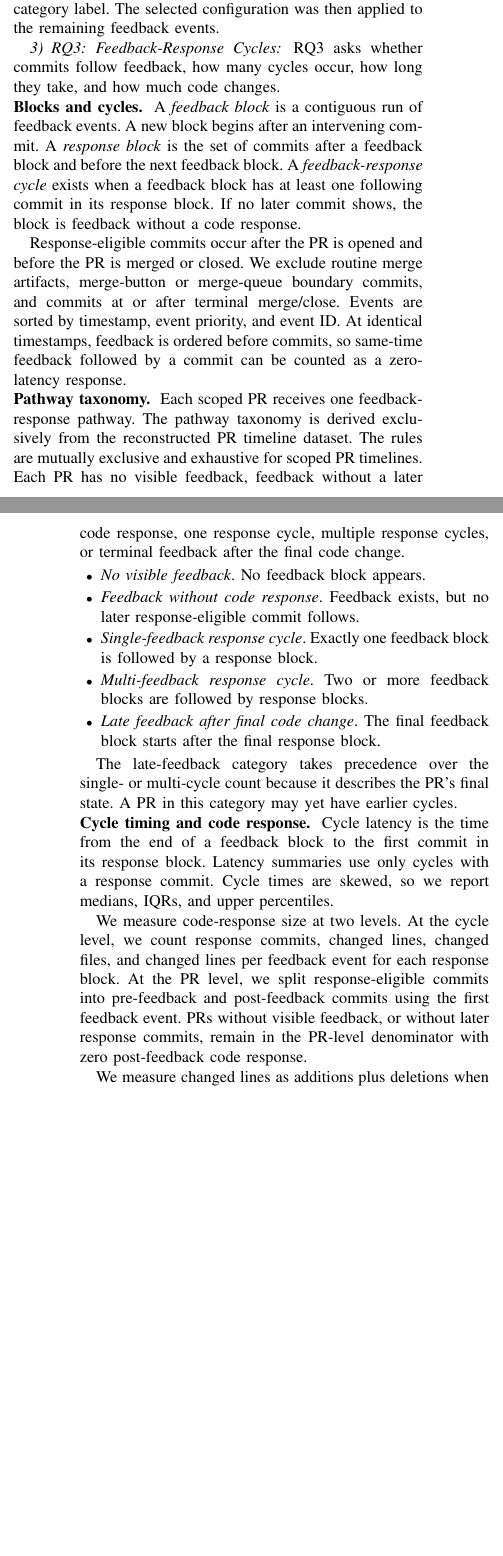
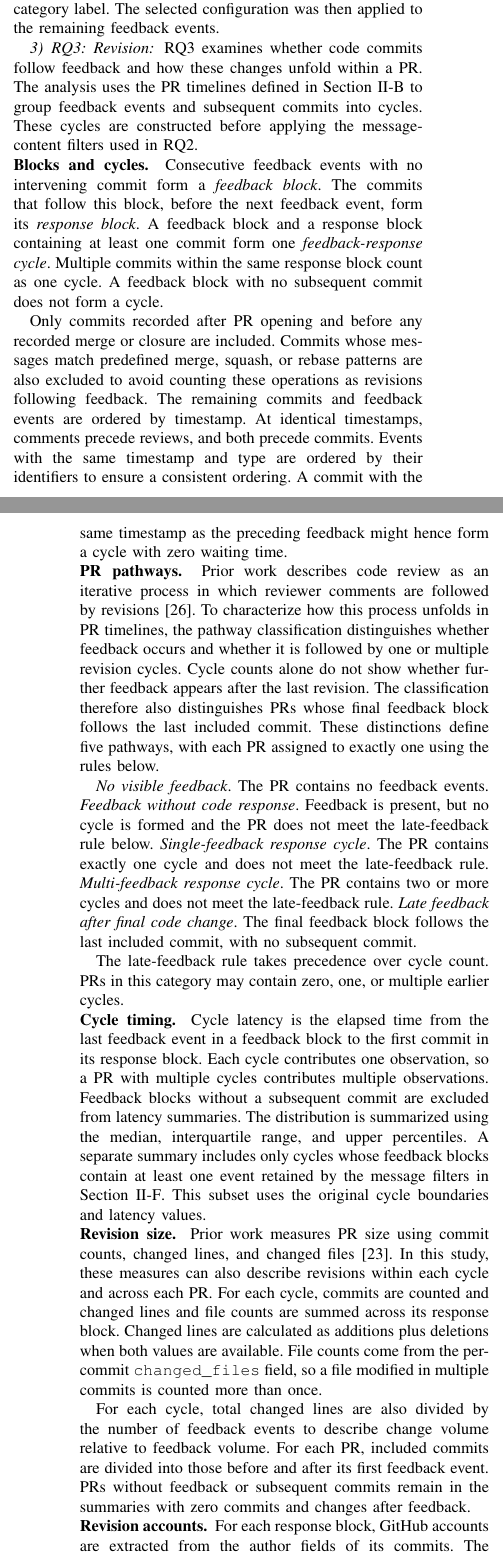
Before and after one commit to li-ziyou/-SANER27-Ziyou_Razvan_Agent_Audience, a LaTeX paper (main.tex): two parts of the columns of pages 5 and 6 of 12 before the commit and two parts of the columns of pages 5 and 6 of 13 after it, joined at a grey line, cut so that both start at the same text, the shorter picture padded with empty space. Compiled offline with pdfLaTeX; a missing font is replaced by an installed copy or a similar font; a LaTeX package or settings file that is missing is left out.

Commit message:
Revise approved RQ3 revision methodology

```diff
--- a/main.tex
+++ b/main.tex
@@ -399,56 +399,65 @@ Weighted-F1 averages category-level F1 scores according to their frequencies in
 All outputs contained a valid category label.
 The selected configuration was then applied to the remaining feedback events.
 
-\subsubsection{RQ3: Feedback-Response Cycles}
+\subsubsection{RQ3: Revision}
 \label{sec:method_rq3_cycles}
 
-RQ3 asks whether commits follow feedback, how many cycles occur, how long they take, and how much code changes.
+RQ3 examines whether code commits follow feedback and how these changes unfold within a PR.
+The analysis uses the PR timelines defined in Section~\ref{sec:method_timeline} to group feedback events and subsequent commits into cycles.
+These cycles are constructed before applying the message-content filters used in RQ2.
 
 \runinhead{Blocks and cycles}
-A \emph{feedback block} is a contiguous run of feedback events.
-A new block begins after an intervening commit.
-A \emph{response block} is the set of commits after a feedback block and before the next feedback block.
-A \emph{feedback-response cycle} exists when a feedback block has at least one following commit in its response block.
-If no later commit shows, the block is feedback without a code response.
+Consecutive feedback events with no intervening commit form a \emph{feedback block}.
+The commits that follow this block, before the next feedback event, form its \emph{response block}.
+A feedback block and a response block containing at least one commit form one \emph{feedback-response cycle}.
+Multiple commits within the same response block count as one cycle.
+A feedback block with no subsequent commit does not form a cycle.
 
-Response-eligible commits occur after the PR is opened and before the PR is merged or closed.
-We exclude routine merge artifacts, merge-button or merge-queue boundary commits, and commits at or after terminal merge/close.
-Events are sorted by timestamp, event priority, and event ID.
-At identical timestamps, feedback is ordered before commits, so same-time feedback followed by a commit can be counted as a zero-latency response.
+Only commits recorded after PR opening and before any recorded merge or closure are included.
+Commits whose messages match predefined merge, squash, or rebase patterns are also excluded to avoid counting these operations as revisions following feedback.
+The remaining commits and feedback events are ordered by timestamp.
+At identical timestamps, comments precede reviews, and both precede commits.
+Events with the same timestamp and type are ordered by their identifiers to ensure a consistent ordering.
+A commit with the same timestamp as the preceding feedback might hence form a cycle with zero waiting time.
 
-\runinhead{Pathway taxonomy}
-Each scoped PR receives one feedback-response pathway.
-The pathway taxonomy is derived exclusively from the reconstructed PR timeline dataset.
-The rules are mutually exclusive and exhaustive for scoped PR timelines.
-Each PR has no visible feedback, feedback without a later code response, one response cycle, multiple response cycles, or terminal feedback after the final code change.
+\runinhead{PR pathways}
+Prior work describes code review as an iterative process in which reviewer comments are followed by revisions~\cite{sadowskiModernCodeReview2018}.
+To characterize how this process unfolds in PR timelines, the pathway classification distinguishes whether feedback occurs and whether it is followed by one or multiple revision cycles.
+Cycle counts alone do not show whether further feedback appears after the last revision.
+The classification therefore also distinguishes PRs whose final feedback block follows the last included commit.
+These distinctions define five pathways, with each PR assigned to exactly one using the rules below.
 
-\begin{itemize}[leftmargin=1.3em, itemsep=0.15em, topsep=0.2em]
-\item \textit{No visible feedback}. No feedback block appears.
-\item \textit{Feedback without code response}. Feedback exists, but no later response-eligible commit follows.
-\item \textit{Single-feedback response cycle}. Exactly one feedback block is followed by a response block.
-\item \textit{Multi-feedback response cycle}. Two or more feedback blocks are followed by response blocks.
-\item \textit{Late feedback after final code change}. The final feedback block starts after the final response block.
-\end{itemize}
+\textit{No visible feedback}. The PR contains no feedback events.
+\textit{Feedback without code response}. Feedback is present, but no cycle is formed and the PR does not meet the late-feedback rule below.
+\textit{Single-feedback response cycle}. The PR contains exactly one cycle and does not meet the late-feedback rule.
+\textit{Multi-feedback response cycle}. The PR contains two or more cycles and does not meet the late-feedback rule.
+\textit{Late feedback after final code change}. The final feedback block follows the last included commit, with no subsequent commit.
 
-The late-feedback category takes precedence over the single- or multi-cycle count because it describes the PR's final state.
-A PR in this category may yet have earlier cycles.
+The late-feedback rule takes precedence over cycle count.
+PRs in this category may contain zero, one, or multiple earlier cycles.
 
-\runinhead{Cycle timing and code response}
-Cycle latency is the time from the end of a feedback block to the first commit in its response block.
-Latency summaries use only cycles with a response commit.
-Cycle times are skewed, so we report medians, IQRs, and upper percentiles.
+\runinhead{Cycle timing}
+Cycle latency is the elapsed time from the last feedback event in a feedback block to the first commit in its response block.
+Each cycle contributes one observation, so a PR with multiple cycles contributes multiple observations.
+Feedback blocks without a subsequent commit are excluded from latency summaries.
+The distribution is summarized using the median, interquartile range, and upper percentiles.
+A separate summary includes only cycles whose feedback blocks contain at least one event retained by the message filters in Section~\ref{sec:method_validation}.
+This subset uses the original cycle boundaries and latency values.
 
-We measure code-response size at two levels.
-At the cycle level, we count response commits, changed lines, changed files, and changed lines per feedback event for each response block.
-At the PR level, we split response-eligible commits into pre-feedback and post-feedback commits using the first feedback event.
-PRs without visible feedback, or without later response commits, remain in the PR-level denominator with zero post-feedback code response.
+\runinhead{Revision size}
+Prior work measures PR size using commit counts, changed lines, and changed files~\cite{gousiosExploratoryPullBased2014}.
+In this study, these measures can also describe revisions within each cycle and across each PR.
+For each cycle, commits are counted and changed lines and file counts are summed across its response block.
+Changed lines are calculated as additions plus deletions when both values are available.
+File counts come from the per-commit \texttt{changed\_files} field, so a file modified in multiple commits is counted more than once.
 
-We measure changed lines as additions plus deletions when both are available.
-Changed files come directly from GitHub's per-commit \texttt{changed\_files}.
-When a stat is missing, we leave it missing and report how often it occurs.
+For each cycle, total changed lines are also divided by the number of feedback events to describe change volume relative to feedback volume.
+For each PR, included commits are divided into those before and after its first feedback event.
+PRs without feedback or subsequent commits remain in the summaries with zero commits and changes after feedback.
 
-\runinhead{Response actors}
-For response blocks, we retain the committer GitHub accounts and other activities following feedback.
+\runinhead{Revision accounts}
+For each response block, GitHub accounts are extracted from the author fields of its commits.
+The committer field is used when no author account is available.
 
 \subsubsection{RQ4: Integration}
 \label{sec:method_taxonomy_rq4}
```
Also changed, not shown: main.pdf.
